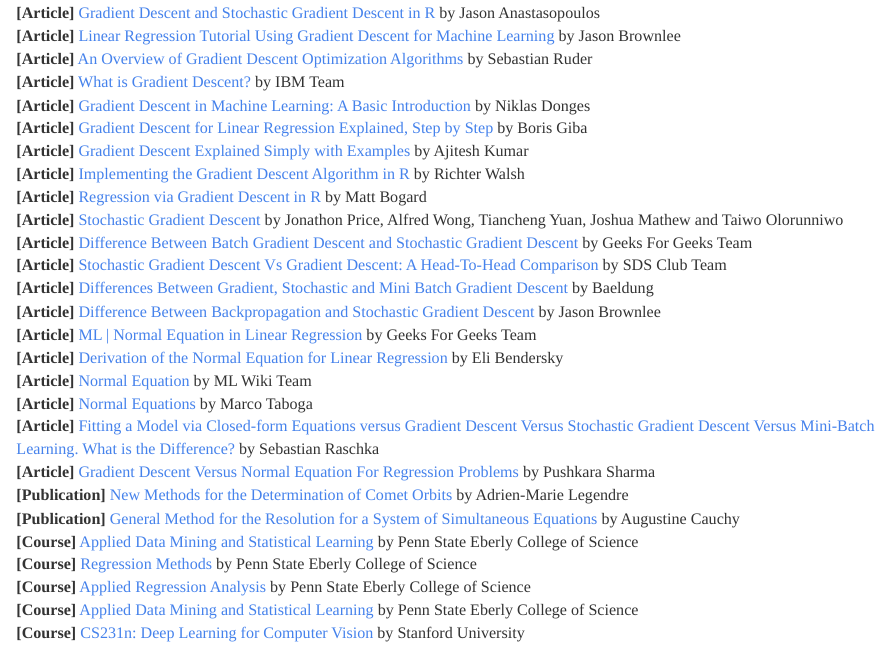
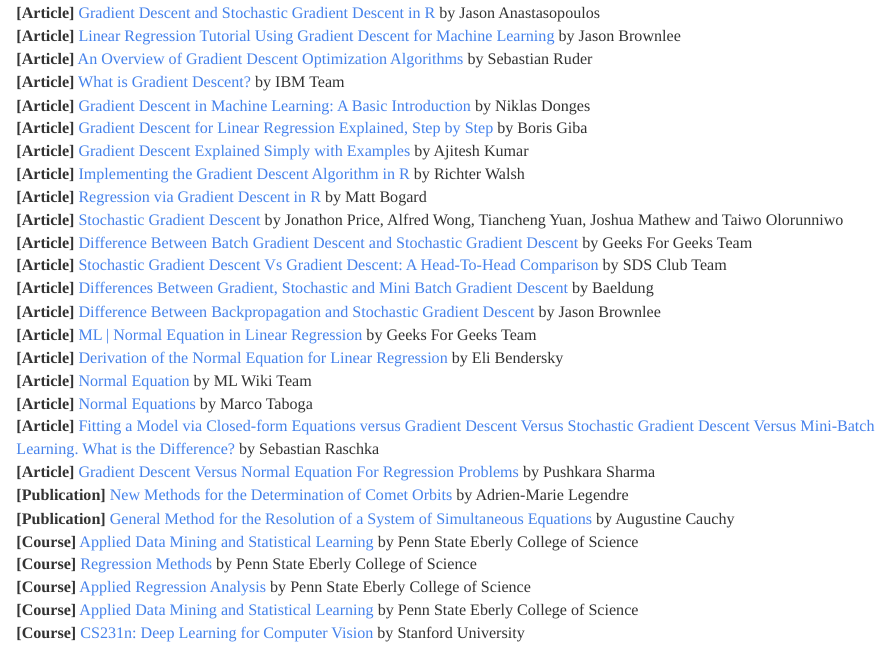
Before and after one commit to JohnPaulinePineda/Portfolio_Project_23, an R Markdown document (docs/index.Rmd): the page in a window 1100 px wide, from 13490 px down. Rendered offline with R 4.5, knitr and Pandoc, with nearby package versions; some code elsewhere in the file could not run offline; a font, style sheet, LaTeX package, included part or bibliography that could not be used is replaced or left out; long lines of code are wrapped.

Commit message:
Formulated the HTML and RMD files
Formulated the HTML and RMD files

```diff
--- a/docs/index.Rmd
+++ b/docs/index.Rmd
@@ -1667,7 +1667,7 @@
 | **[Article]** [Fitting a Model via Closed-form Equations versus Gradient Descent Versus Stochastic Gradient Descent Versus Mini-Batch Learning. What is the Difference?](https://sebastianraschka.com/faq/docs/closed-form-vs-gd.html) by Sebastian Raschka
 | **[Article]** [Gradient Descent Versus Normal Equation For Regression Problems](https://pushkarasharma.github.io/2020/06/27/Gradient_vs_Normal.html) by Pushkara Sharma
 | **[Publication]** [New Methods for the Determination of Comet Orbits](https://www.semanticscholar.org/paper/Nouvelles-m%C3%A9thodes-pour-la-d%C3%A9termination-des-des-Legendre/21c9090e226ab449ffb608ddb2cb925911a61f24) by Adrien-Marie Legendre
-| **[Publication]** [General Method for the Resolution for a System of Simultaneous Equations](https://cs.uwaterloo.ca/~y328yu/classics/cauchy-en.pdf) by Augustine Cauchy
+| **[Publication]** [General Method for the Resolution of a System of Simultaneous Equations](https://cs.uwaterloo.ca/~y328yu/classics/cauchy-en.pdf) by Augustine Cauchy
 | **[Course]** [Applied Data Mining and Statistical Learning](https://online.stat.psu.edu/stat508/) by Penn State Eberly College of Science
 | **[Course]** [Regression Methods](https://online.stat.psu.edu/stat501/) by Penn State Eberly College of Science
 | **[Course]** [Applied Regression Analysis](https://online.stat.psu.edu/stat462/) by Penn State Eberly College of Science
```
Also changed, not shown: 1 other file.
